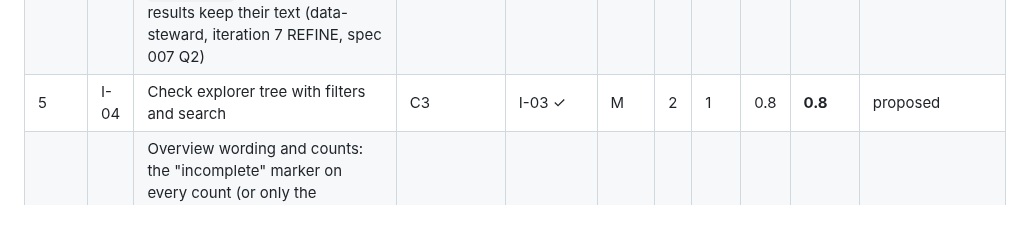
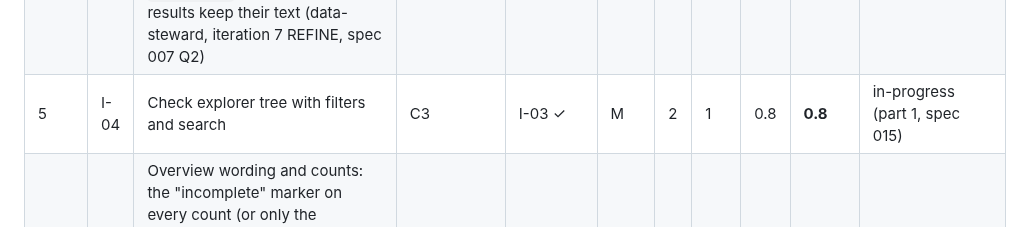
Before and after one commit to geoffkoh/tablewatch, a Markdown page: docs/product/BACKLOG.md, the part around the change. Rendered like a GitHub page.

Commit message:
Spec 015 (UI): check explorer tree with search and status filter (I-04 part 1)
Co-Authored-By: Claude Opus 5.5 <noreply@anthropic.com>

```diff
--- a/docs/product/BACKLOG.md
+++ b/docs/product/BACKLOG.md
@@ -58,7 +58,7 @@ definition of ready) → `in-progress` → `done`; or `dropped` with a reason.
 | 3 | I-35 | The SQL section in plain words: "cannot compile" says the driver is not installed and which package to add, not `Can't load plugin: sqlalchemy.dialects:snowflake`; the malformed-URL message names the datasource and `tablewatch.yml`; a check whose datasource is not defined shows the name as written, marked "not defined", in the Datasource row and the SQL section; "computes 6 values, used by this check and 6 others" (data-steward, iteration 5). Measured in iteration 12 PLAN on `d39305f`: a check whose datasource is not defined is served with `"datasource": ""` on `/checks/{id}` and `/sql`, so "the name as written" needs the loader to keep it (a `src/` and API change: architect review); and `create_engine_for` raises the same `Can't load plugin` text on a run, so the driver message is fixed once for `compile`, runs and the page | C4 (hardening) | I-26 ✓ | S | 2 | 0.5 | 1.0 | **1.0** | done (iteration 14) — part 1 done (iteration 13, PR #18, [spec 013](specs/013-sql-plain-words.md)); part 2 done (iteration 14, [spec 014](specs/014-datasource-by-name-count-units.md)): an undefined or not-a-name datasource is shown by the name as written, and the shared-scan sentence says "used by" |
 | — | I-39 | Source block polish: line numbers stay in view when the block is scrolled sideways (a sticky number column), so a long line can still be matched to its number (data-steward, iteration 6 VERIFY; spec 006 P16 allowed today's behaviour) | C4 (hardening) | I-29 ✓ | S | 2 | 0.5 | 1.0 | 1.0 | done (iteration 12, PR #17) — combined into [spec 012](specs/012-check-detail-polish.md) with I-27 |
 | 4a | I-43 | Count values name their unit: `failed_rows` shows `1 row` / `3 rows` and `row_count` `1,204 rows`, through spec 007's `count_noun` hook (two lines of data plus tests on both backends); `missing_count`, `duplicate_count` and `sql_metric` stay bare. Old results keep their text (data-steward, iteration 7 REFINE, spec 007 Q2) | E0, C2, C4 (hardening) | I-24 ✓ | S | 2 | 0.5 | 1.0 | **1.0** | done (iteration 14) — batched with I-35 part 2 in [spec 014](specs/014-datasource-by-name-count-units.md) |
-| 5 | I-04 | Check explorer tree with filters and search | C3 | I-03 ✓ | M | 2 | 1 | 0.8 | **0.8** | proposed |
+| 5 | I-04 | Check explorer tree with filters and search | C3 | I-03 ✓ | M | 2 | 1 | 0.8 | **0.8** | in-progress (part 1, spec 015) |
 | 6 | I-21 | Overview wording and counts: the "incomplete" marker on every count (or only the caption); the banner explains why the latest run's counts can exceed the summary's on a broken project; "failing since" wording that reads as a date or a duration, not "since 7 days ago" | C2 (hardening) | I-03 ✓ | S | 2 | 0.5 | 0.8 | **0.8** | proposed |
 | 7 | I-06 | Notifications 1: notifiers in `tablewatch.yml` (webhook, Slack); per-check `notify:` inherited through `_defaults.yml`; state changes only | D1 (webhook, Slack), D2 | — | M | 3 | 3 | 0.8 | **4.5** | proposed |
 | 8 | I-16 | Selection honesty: a path or tag selector that matches nothing is an error, in the CLI and `tw.run()` (spec 001 R12); the run's `selection` is recorded in one form (project-relative) whether the caller passed absolute or relative paths | B1, E0 (hardening) | — | S | 2 | 2 | 0.8 | **3.2** | proposed — exit code decided 2026-09-27: exit 3 |
```
Also changed, not shown: 1 other file.
